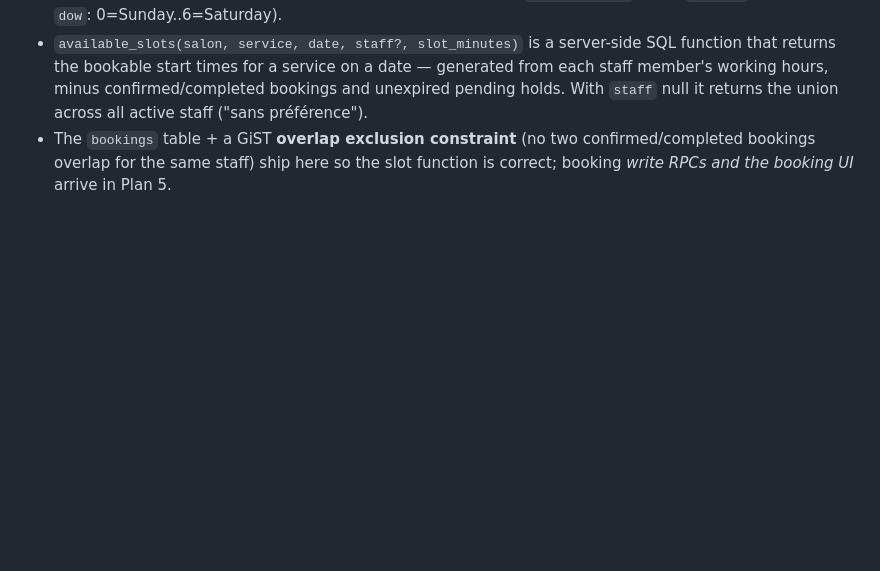
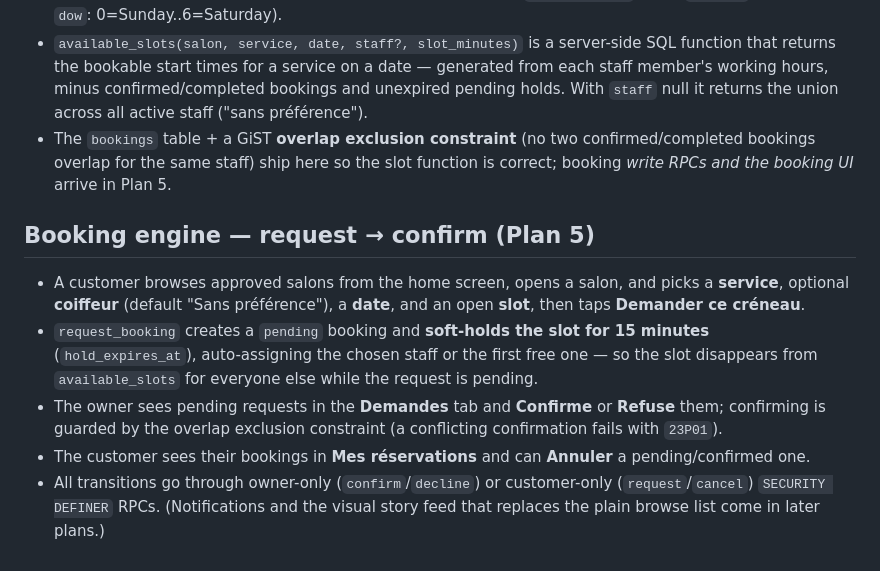
Before and after one commit to tarektaamali/barbershop, a Markdown page: barbershop/README.md, the part around the change. Drawn GitHub-style; blank space fills up the shorter version.

Commit message:
docs: booking engine (request -> confirm)
Co-Authored-By: Claude Opus 4.8 (1M context) <noreply@anthropic.com>

```diff
--- a/barbershop/README.md
+++ b/barbershop/README.md
@@ -112,3 +112,21 @@ wired — it only needs these credentials to complete the redirect.
 - The `bookings` table + a GiST **overlap exclusion constraint** (no two
   confirmed/completed bookings overlap for the same staff) ship here so the slot
   function is correct; booking *write RPCs and the booking UI* arrive in Plan 5.
+
+## Booking engine — request → confirm (Plan 5)
+
+- A customer browses approved salons from the home screen, opens a salon, and
+  picks a **service**, optional **coiffeur** (default "Sans préférence"), a
+  **date**, and an open **slot**, then taps **Demander ce créneau**.
+- `request_booking` creates a `pending` booking and **soft-holds the slot for 15
+  minutes** (`hold_expires_at`), auto-assigning the chosen staff or the first
+  free one — so the slot disappears from `available_slots` for everyone else
+  while the request is pending.
+- The owner sees pending requests in the **Demandes** tab and **Confirme** or
+  **Refuse** them; confirming is guarded by the overlap exclusion constraint
+  (a conflicting confirmation fails with `23P01`).
+- The customer sees their bookings in **Mes réservations** and can **Annuler** a
+  pending/confirmed one.
+- All transitions go through owner-only (`confirm`/`decline`) or customer-only
+  (`request`/`cancel`) `SECURITY DEFINER` RPCs. (Notifications and the visual
+  story feed that replaces the plain browse list come in later plans.)
```
